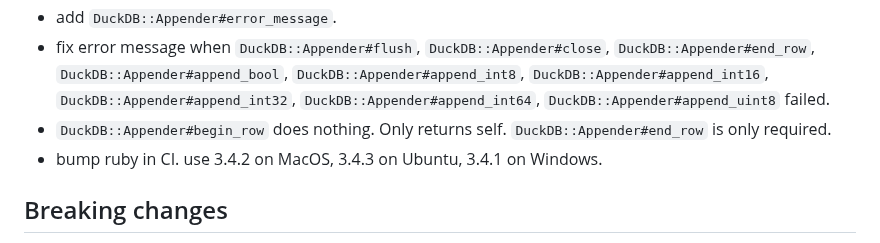
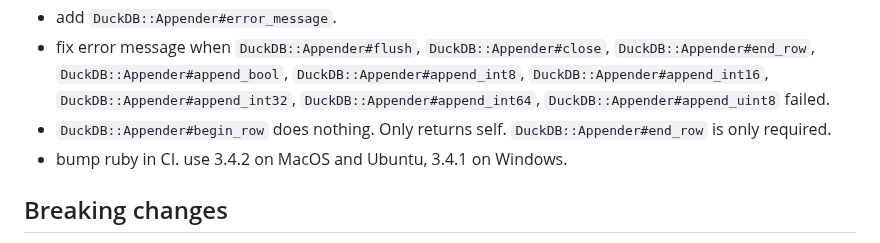
Before and after one commit to suketa/ruby-duckdb, a Markdown page: CHANGELOG.md, the part around the change. Drawn GitHub-style.

Commit message:
fix typo.

```diff
--- a/CHANGELOG.md
+++ b/CHANGELOG.md
@@ -12,7 +12,7 @@ All notable changes to this project will be documented in this file.
   `DuckDB::Appender#append_bool`, `DuckDB::Appender#append_int8`, `DuckDB::Appender#append_int16`,
   `DuckDB::Appender#append_int32`, `DuckDB::Appender#append_int64`, `DuckDB::Appender#append_uint8` failed.
 - `DuckDB::Appender#begin_row` does nothing. Only returns self. `DuckDB::Appender#end_row` is only required.
-- bump ruby in CI. use 3.4.2 on MacOS, 3.4.3 on Ubuntu, 3.4.1 on Windows.
+- bump ruby in CI. use 3.4.2 on MacOS and Ubuntu, 3.4.1 on Windows.
 
 ## Breaking changes
 - `DuckDB::Result#row_count`, `DuckDB::Result#row_size` are deprecated.
```
